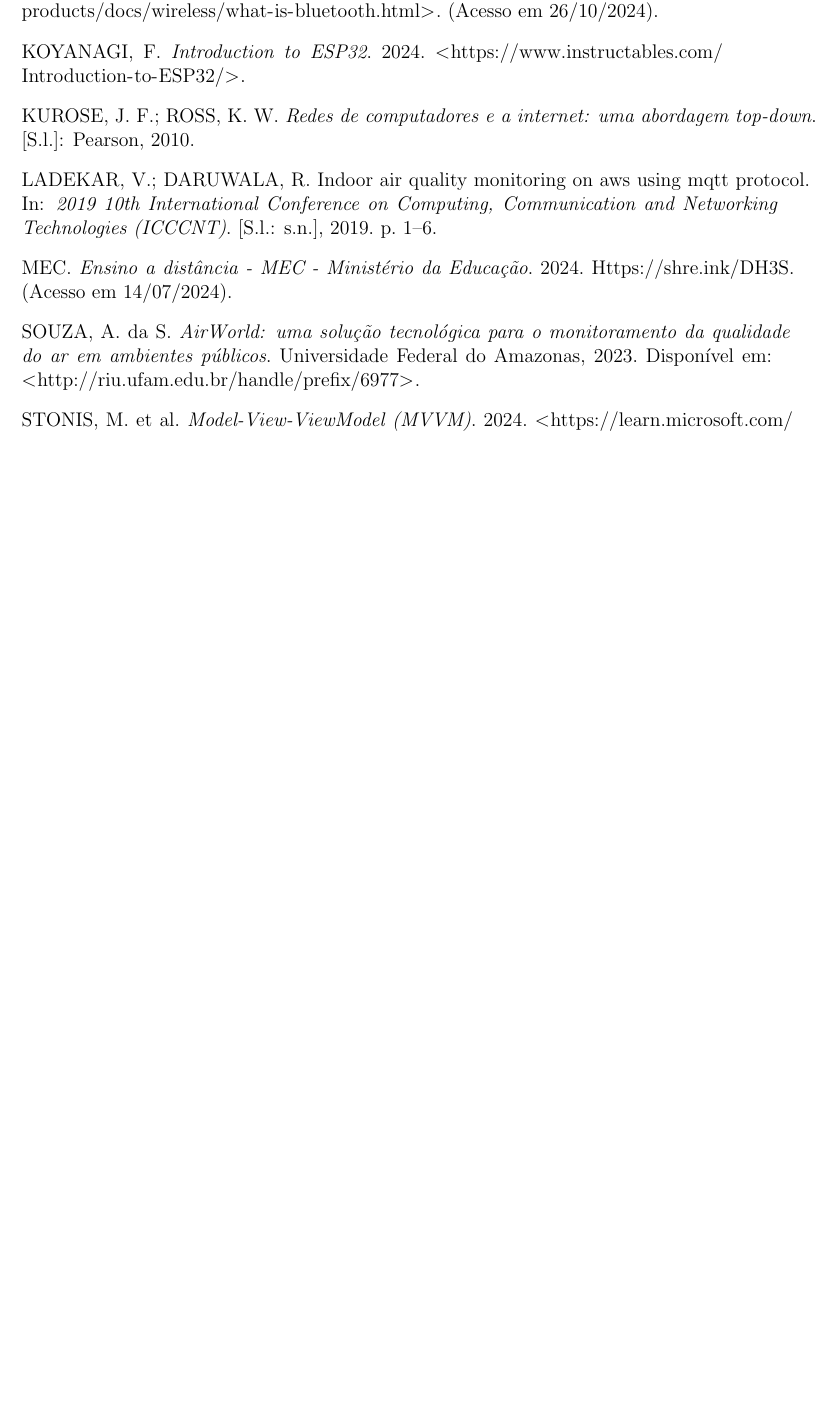
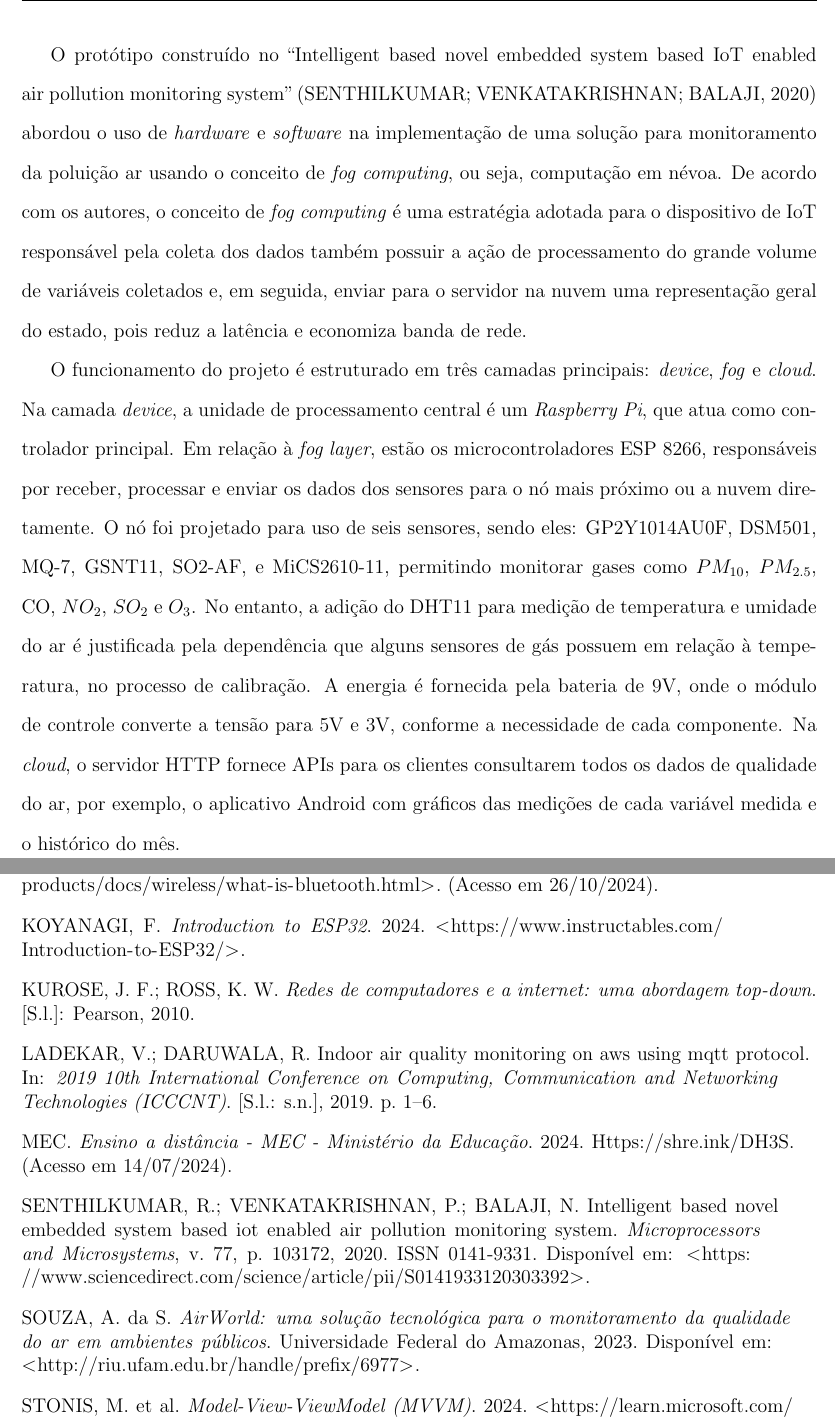
Before and after one commit to adevancomp/TCC-Android-Embarcado-BURI, a LaTeX document (main/novoIndex.tex, which reads main/files/CAP2.tex): part of page 39 of 39 before the commit and two parts of pages 31 and 40 of 40 after it, the two joined at a grey line, cut at the place of the change, the shorter picture padded with empty space. Compiled offline with pdfLaTeX.

Commit message:
adiciona trabalho 4

```diff
--- a/main/files/CAP2.tex
+++ b/main/files/CAP2.tex
@@ -301,3 +301,17 @@
 Além disso, o projeto possui tela de ajuda. A interface oferece ao usuário conhecimento sobre a qualidade do ar, poluentes que afetam sua composição e diretrizes de órgãos como a OMS sobre
 como identificar níveis de poluição com base nos parâmetros medidos pelo protótipo de \textit{hardware}. Portanto, a solução demonstra preocupação com às necessidades públicas, pois ao integrar
 no aplicativo os dados de ambiente em tempo real e informativos sobre saúde, o sistema promove conscientização e segurança nas práticas diárias de atividades físicas.
+
+O protótipo construído no ``Intelligent based novel embedded system based IoT enabled air
+pollution monitoring system'' \cite{tbRelacionado4NovelEmbeddedSystem} abordou o uso de \textit{hardware} e \textit{software} na implementação
+de uma solução para monitoramento da poluição ar usando o conceito de \textit{fog computing}, ou seja, computação em névoa. De acordo com os autores, o conceito de
+\textit{fog computing} é uma estratégia adotada para o dispositivo de IoT responsável pela coleta dos dados também possuir a ação de processamento do grande volume de variáveis coletados e,
+em seguida, enviar para o servidor na nuvem uma representação geral do estado, pois reduz a latência e economiza banda de rede.
+
+O funcionamento do projeto é estruturado em três camadas principais: \textit{device}, \textit{fog} e \textit{cloud}. Na camada \textit{device},
+a unidade de processamento central é um \textit{Raspberry Pi}, que atua como controlador principal. Em relação à \textit{fog layer}, estão os microcontroladores ESP 8266, responsáveis por receber, processar e
+enviar os dados dos sensores para o nó mais próximo ou a nuvem diretamente. O nó foi projetado para uso de seis sensores, sendo eles: GP2Y1014AU0F, DSM501, MQ-7, GSNT11, SO2-AF,
+e MiCS2610-11, permitindo monitorar gases como $PM_{10}$, ${PM_{2.5}}$, CO, $NO_{2}$, $SO_{2}$ e $O_{3}$. No entanto, a adição do DHT11 para medição de temperatura e umidade do ar é justificada
+pela dependência que alguns sensores de gás possuem em relação à temperatura, no processo de calibração. A energia é fornecida pela bateria de 9V, onde o módulo de controle converte a tensão para 5V e 3V, conforme a
+necessidade de cada componente. Na \textit{cloud}, o servidor HTTP fornece APIs para os clientes consultarem todos os dados de qualidade do ar, por exemplo, o aplicativo Android com
+gráficos das medições de cada variável medida e o histórico do mês.
```
